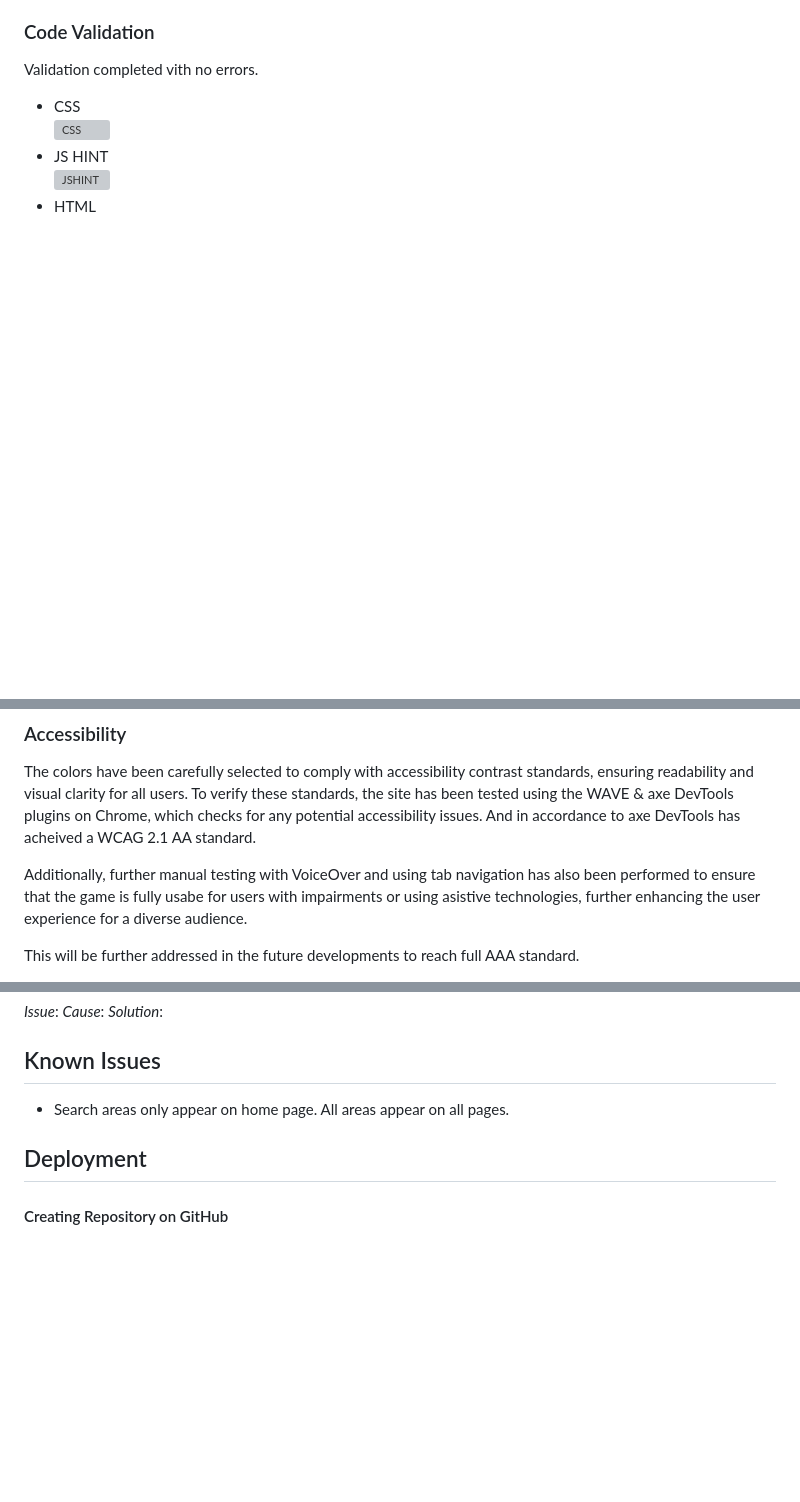
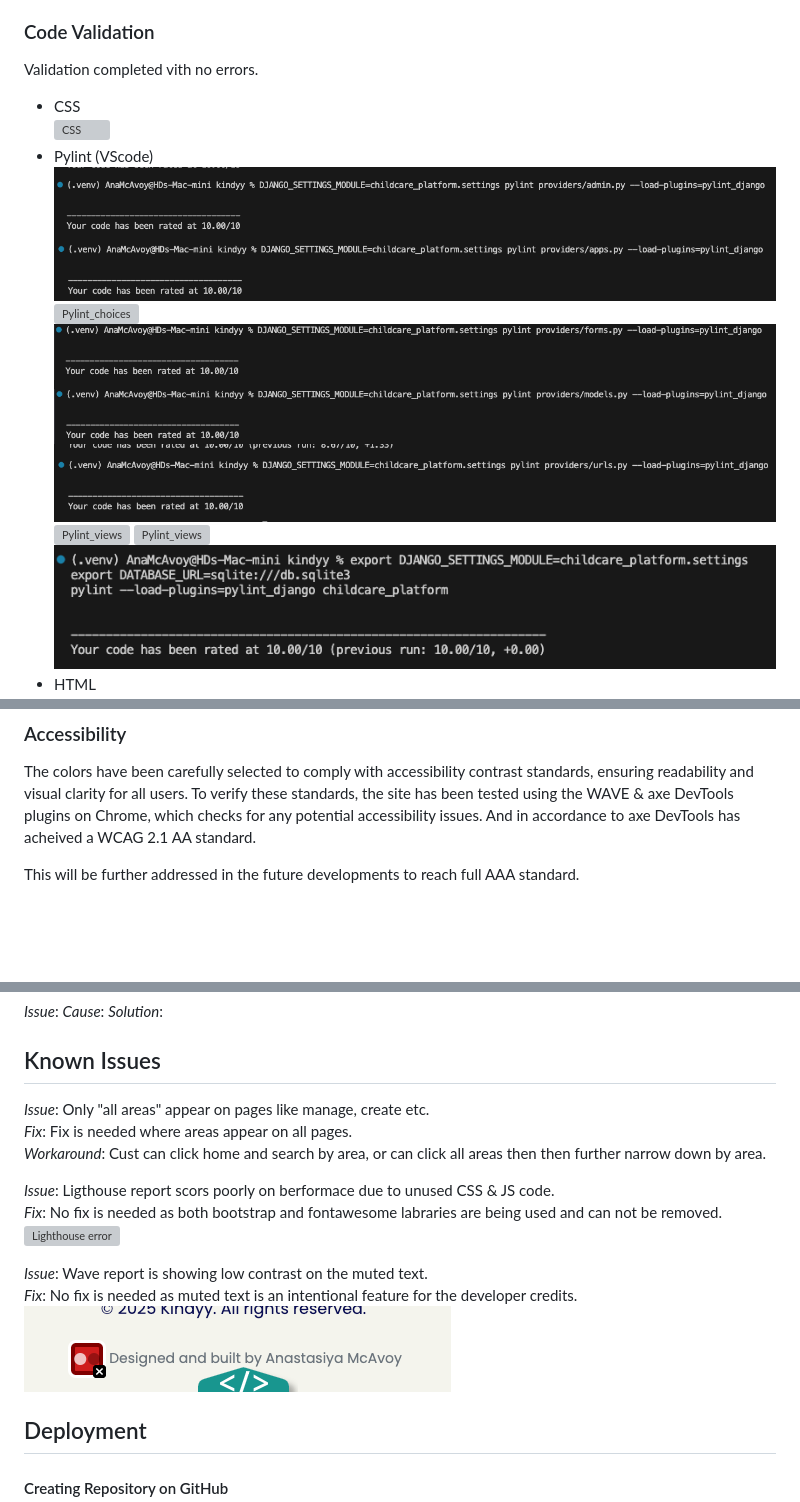
Before and after one commit to Anastasiya-m4c/kindyy, a Markdown page: README.md, 3 parts joined by grey strips. GitHub-like rendering; pictures changed too: static/images/readme/lint_settings.png (added); blank space fills up the shorter version; grey boxes are pictures that could not be loaded.

Commit message:
add testing validators section & known issues to readme

```diff
--- a/README.md
+++ b/README.md
@@ -319,6 +319,14 @@ Validation completed vith no errors.
 
 - CSS
 ![CSS](static/images/readme/css_validator.png)
-- JS HINT
-![JSHINT]()
+- Pylint (VScode)
+![Pylint_admin](static/images/readme/lint_admin.png)
+![Pylint_apps](static/images/readme/lint_apps.png)
+![Pylint_choices](static/images/readme/lint_choices.png)
+![Pylint_forms](static/images/readme/lint_forms.png)
+![Pylint_models](static/images/readme/lint_models.png)
+![Pylint_urls](static/images/readme/lint_urls.png)
+![Pylint_views](static/images/readme/lint_viws.png)
+![Pylint_views](static/images/readme/lint_viws.png)
+![Pylint_settings](static/images/readme/lint_settings.png)
 - HTML
@@ -335,7 +342,5 @@ Validation completed vith no errors.
 
 The colors have been carefully selected to comply with accessibility contrast standards, ensuring readability and visual clarity for all users. To verify these standards, the site has been tested using the WAVE & axe DevTools plugins on Chrome, which checks for any potential accessibility issues. And in accordance to axe DevTools has acheived a WCAG 2.1 AA standard.
 
-Additionally, further manual testing with VoiceOver and using tab navigation has also been performed to ensure that the game is fully usabe for users with impairments or using asistive technologies, further enhancing the user experience for a diverse audience.
-
 This will be further addressed in the future developments to reach full AAA standard.
 
@@ -377,8 +380,17 @@ _Solution_:
 
 ## Known Issues
 
-- Search areas only appear on home page. All areas appear on all pages.
+_Issue_: Only "all areas" appear on pages like manage, create etc.
+_Fix_: Fix is needed where areas appear on all pages.
+_Workaround_: Cust can click home and search by area, or can click all areas then then further narrow down by area.
 
+_Issue_: Ligthouse report scors poorly on berformace due to unused CSS & JS code.
+_Fix_: No fix is needed as both bootstrap and fontawesome labraries are being used and can not be removed.
+![Lighthouse error](static/images/readme/Lighthouse_error.png)
+
+_Issue_: Wave report is showing low contrast on the muted text.
+_Fix_: No fix is needed as muted text is an intentional feature for the developer credits.
+![Wave error](static/images/readme/wave_error.png)
 
 ## Deployment
 
```
Also changed, not shown: other parts of README.md (+7 -10 lines), 1 other file.
